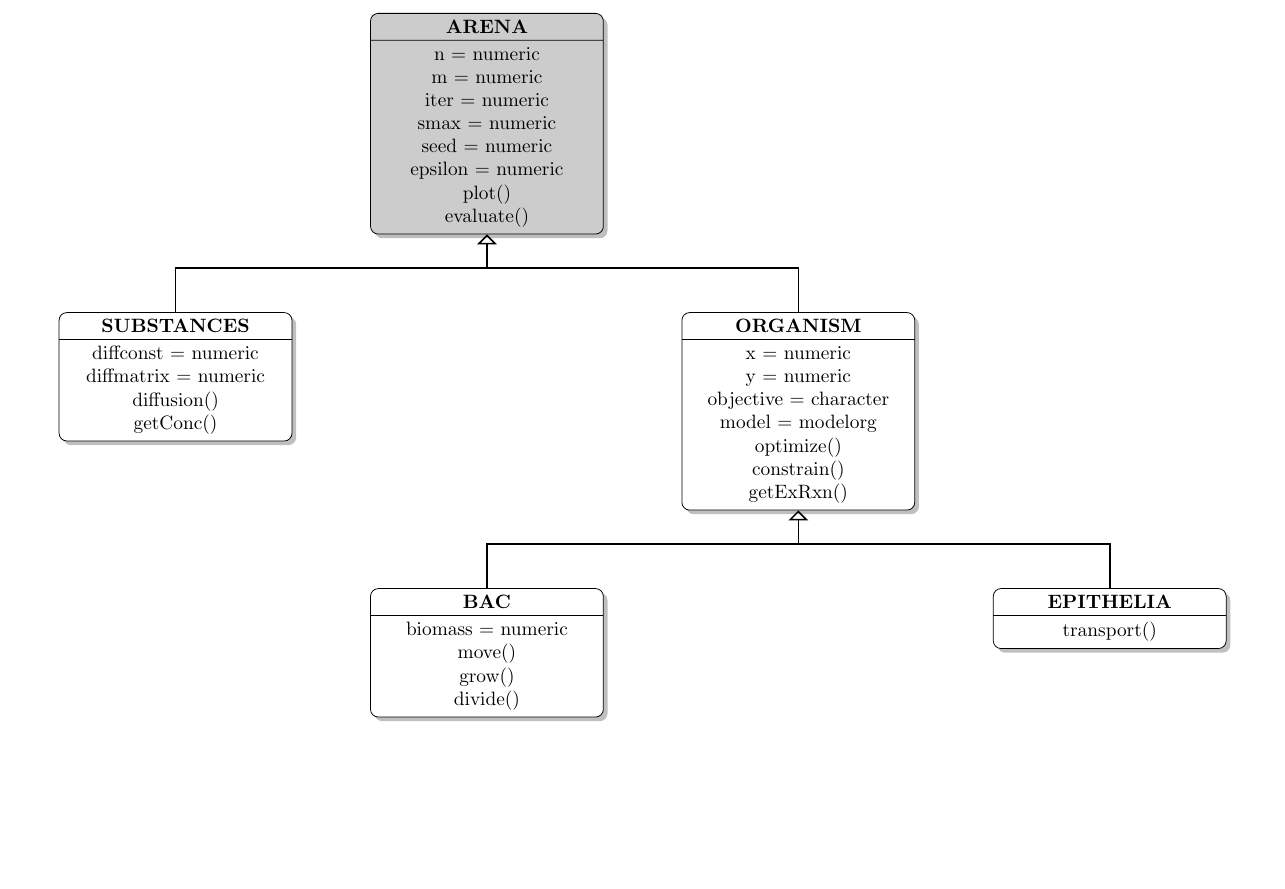
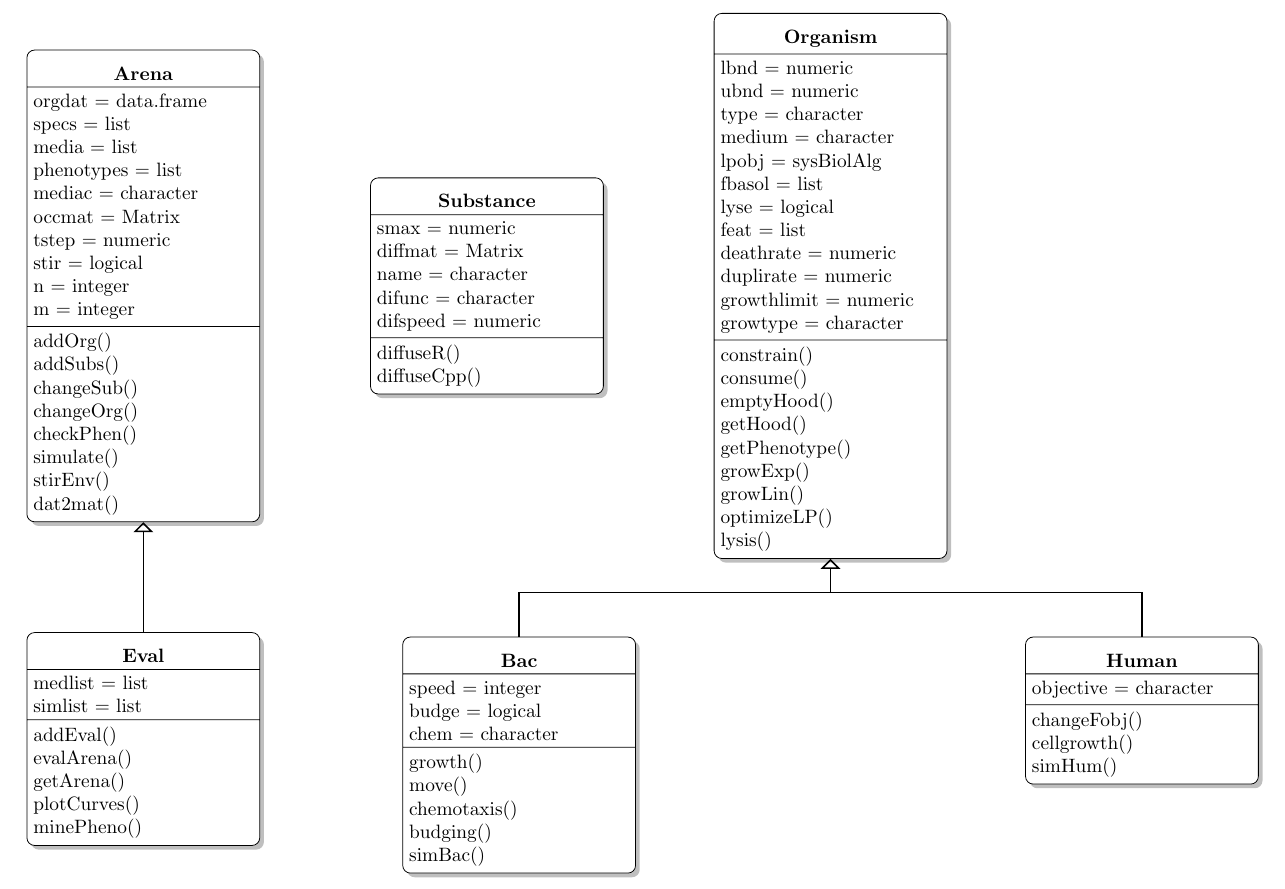
Before and after one commit to euba/BacArena, a LaTeX document (doc/oop_classmodel.tex): part of the page, cut at the place of the change, the shorter picture padded with empty space. Compiled offline with pdfLaTeX.

Commit message:
Changed + documented class system for Organism, Bac and Human

```diff
--- a/doc/oop_classmodel.tex
+++ b/doc/oop_classmodel.tex
@@ -7,7 +7,7 @@
 \tikzstyle{hierarchy1}=[rectangle, draw=black, rounded corners, fill=gray!40, drop shadow,
         text centered, anchor=north, text=black, text width=4cm]
 \tikzstyle{hierarchy2}=[rectangle, draw=black, rounded corners, fill=white, drop shadow,
-        text centered, anchor=north, text=black, text width=4cm]
+        anchor=north, text=black, text width=4cm]
 \tikzstyle{hierarchy3}=[rectangle, draw=black, rounded corners, fill=white, drop shadow,
         text centered, anchor=north, text=black, text width=4cm]
 \tikzstyle{myarrow}=[->, >=open triangle 90, thick]
@@ -15,42 +15,66 @@
 
 \begin{center}
 \begin{tikzpicture}[node distance=2cm]
-  \node (Arena) [hierarchy1, rectangle split, rectangle split parts=2]
+  \node (Arena) [hierarchy2, rectangle split, rectangle split parts=3]
   {
-    \textbf{ARENA}
-    \nodepart{second} n = numeric \\ m = numeric \\ iter = numeric \\ smax = numeric \\ seed = numeric \\ epsilon = numeric \\ plot() \\ evaluate()
+  	\begin{center}
+    \textbf{Arena}
+    \end{center}
+    \nodepart{second} orgdat = data.frame \\ specs = list \\ media = list \\ phenotypes = list \\ mediac = character \\ occmat = Matrix \\ tstep = numeric \\ stir = logical \\ n = integer \\ m = integer
+    \nodepart{third} addOrg() \\ addSubs() \\ changeSub() \\ changeOrg() \\ checkPhen() \\ simulate() \\ stirEnv() \\ dat2mat()
   };
 
-  \node (Substance) [hierarchy2, rectangle split, rectangle split parts=2, below left=of Arena]
+  \node (Eval) [hierarchy2, rectangle split, rectangle split parts=3, below = of Arena]
   {
-    \textbf{SUBSTANCES}
-    \nodepart{second} diffconst = numeric \\ diffmatrix = numeric \\ diffusion() \\ getConc()
+    \begin{center}
+    \textbf{Eval}
+    \end{center}
+    \nodepart{second} medlist = list \\ simlist = list
+    \nodepart{third} addEval() \\ evalArena() \\ getArena() \\ plotCurves() \\ minePheno()
   };
 
-  \node (Organism) [hierarchy2, rectangle split, rectangle split parts=2, below right= of Arena]
+  \node (Substance) [hierarchy2, rectangle split, rectangle split parts=3, right=of Arena]
   {
-    \textbf{ORGANISM}
-    \nodepart{second} x = numeric \\ y = numeric \\ objective = character \\ model = modelorg \\ optimize() \\ constrain() \\ getExRxn()
+    \begin{center}
+    \textbf{Substance}
+    \end{center}
+    \nodepart{second} smax = numeric \\ diffmat = Matrix \\ name = character \\ difunc = character \\ difspeed = numeric
+    \nodepart{third} diffuseR() \\ diffuseCpp()
   };
 
-  \node (Bac) [hierarchy3, rectangle split, rectangle split parts=2, below left = of Organism]
+  \node (Organism) [hierarchy2, rectangle split, rectangle split parts=3, right= of Substance]
   {
-    \textbf{BAC}
-    \nodepart{second} biomass = numeric \\ move() \\ grow() \\ divide()
+    \begin{center}
+    \textbf{Organism}
+    \end{center}
+    \nodepart{second} lbnd = numeric \\ ubnd = numeric \\ type = character \\ medium = character \\ lpobj = sysBiolAlg \\ fbasol = list \\ lyse = logical \\ feat = list \\ deathrate = numeric \\ duplirate = numeric \\ growthlimit = numeric \\ growtype = character
+    \nodepart{third} constrain() \\ consume() \\ emptyHood() \\ getHood() \\ getPhenotype() \\ growExp() \\ growLin() \\ optimizeLP() \\ lysis()
   };
 
-  \node (Epithelia) [hierarchy3, rectangle split, rectangle split parts=2, below right = of Organism]
+  \node (Bac) [hierarchy2, rectangle split, rectangle split parts=3, below left = of Organism]
   {
-    \textbf{EPITHELIA}
-    \nodepart{second} transport()
+    \begin{center}
+    \textbf{Bac}
+    \end{center}
+    \nodepart{second} speed = integer \\ budge = logical \\ chem = character
+    \nodepart{third} growth() \\ move() \\ chemotaxis() \\ budging() \\ simBac()
+  };
+
+  \node (Human) [hierarchy2, rectangle split, rectangle split parts=3, below right = of Organism]
+  {
+    \begin{center}
+    \textbf{Human}
+    \end{center}
+    \nodepart{second} objective = character
+    \nodepart{third} changeFobj() \\ cellgrowth() \\ simHum()
   };
 
 
-  \draw[myarrow] (Substance.north) -- ++(0,0.8) -| (Arena.south);
-  \draw[line] (Substance.north) -- ++(0,0.8) -| (Organism.north);
+  \draw[myarrow] (Eval.north) -- ++(0,0.8) -| (Arena.south);
+  %\draw[line] (Eval.north) -- ++(0,0.8) -| (Arena.south);
 
   \draw[myarrow] (Bac.north) -- ++(0,0.8) -| (Organism.south);
-  \draw[line] (Epithelia.north) -- ++(0,0.8) -| (Bac.north);
+  \draw[line] (Human.north) -- ++(0,0.8) -| (Bac.north);
 \end{tikzpicture}
 \end{center}
 \end{document}
```
Also changed, not shown: doc/oop_classmodel.pdf, 11 other files.
